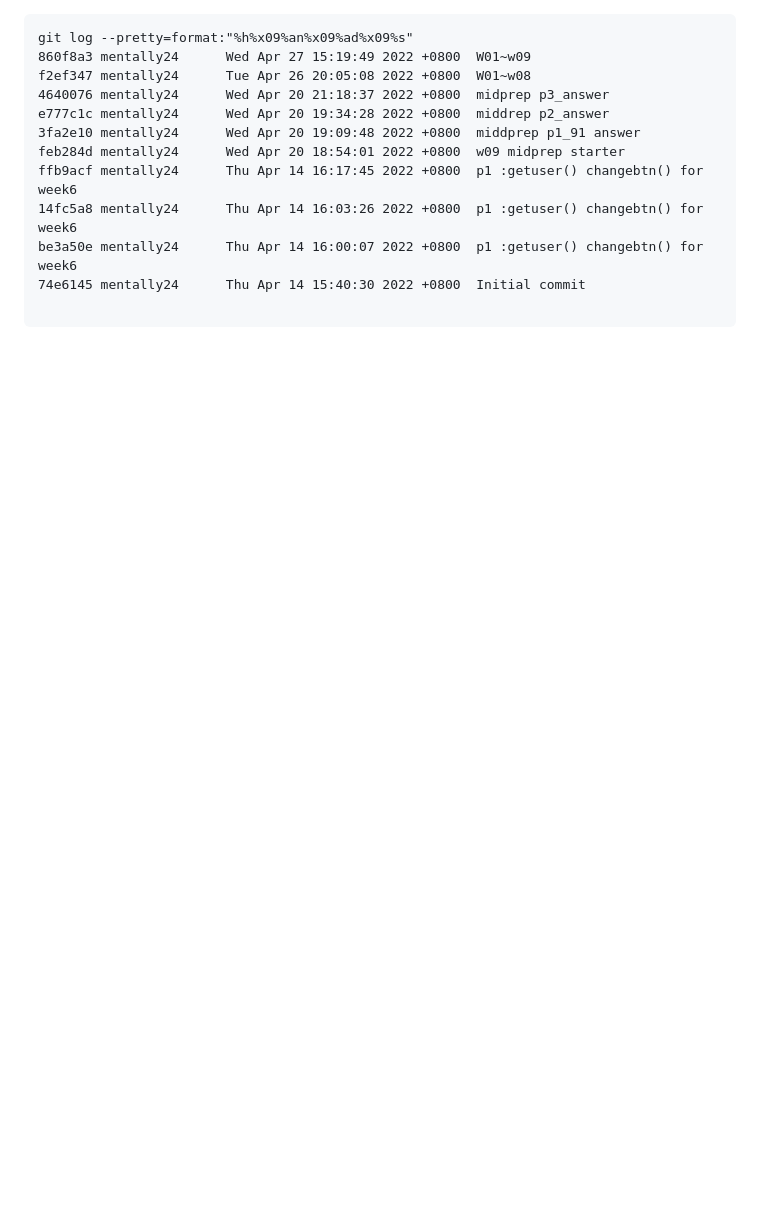
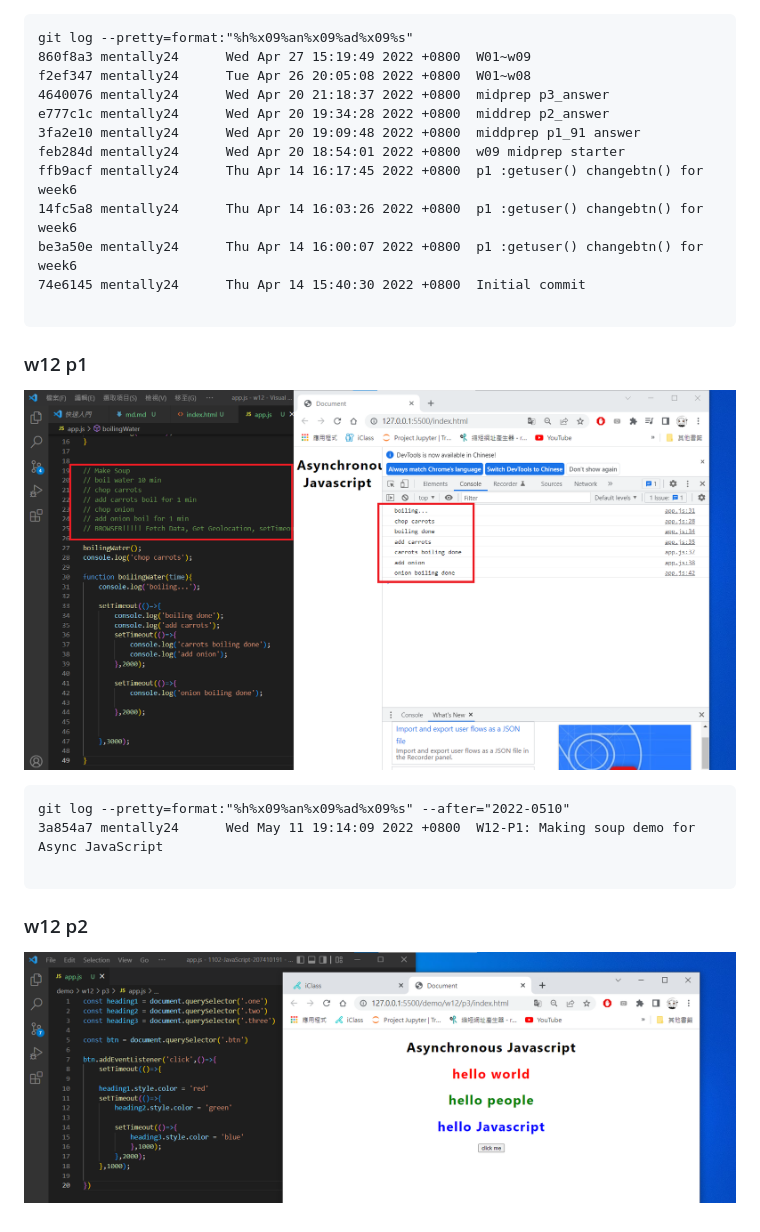
Before and after one commit to mentally24/1102-JavaScript-207410191, a Markdown page: demo/w12/md.md, the part around the change. GitHub-like rendering; pictures changed too: demo/w12/md/w12_p2.png (added); blank space fills up the shorter version.

Commit message:
w12-P2 DOM call-back functions demo -- colors change from red (1s), green (2s), blue (1s)

````diff
--- a/demo/w12/md.md
+++ b/demo/w12/md.md
@@ -1,3 +1,4 @@
+
 ```
 git log --pretty=format:"%h%x09%an%x09%ad%x09%s"
 860f8a3 mentally24      Wed Apr 27 15:19:49 2022 +0800  W01~w09
@@ -12,3 +13,14 @@ be3a50e mentally24      Thu Apr 14 16:00:07 2022 +0800  p1 :getuser() changebtn(
 74e6145 mentally24      Thu Apr 14 15:40:30 2022 +0800  Initial commit
 
 ```
+
+### w12 p1
+![](/demo/w12/md/w12_p1.png)
+```
+git log --pretty=format:"%h%x09%an%x09%ad%x09%s" --after="2022-0510"
+3a854a7 mentally24      Wed May 11 19:14:09 2022 +0800  W12-P1: Making soup demo for Async JavaScript
+
+```
+### w12 p2
+
+![](/demo/w12/md/w12_p2.png)
````
Also changed, not shown: 6 other files.
